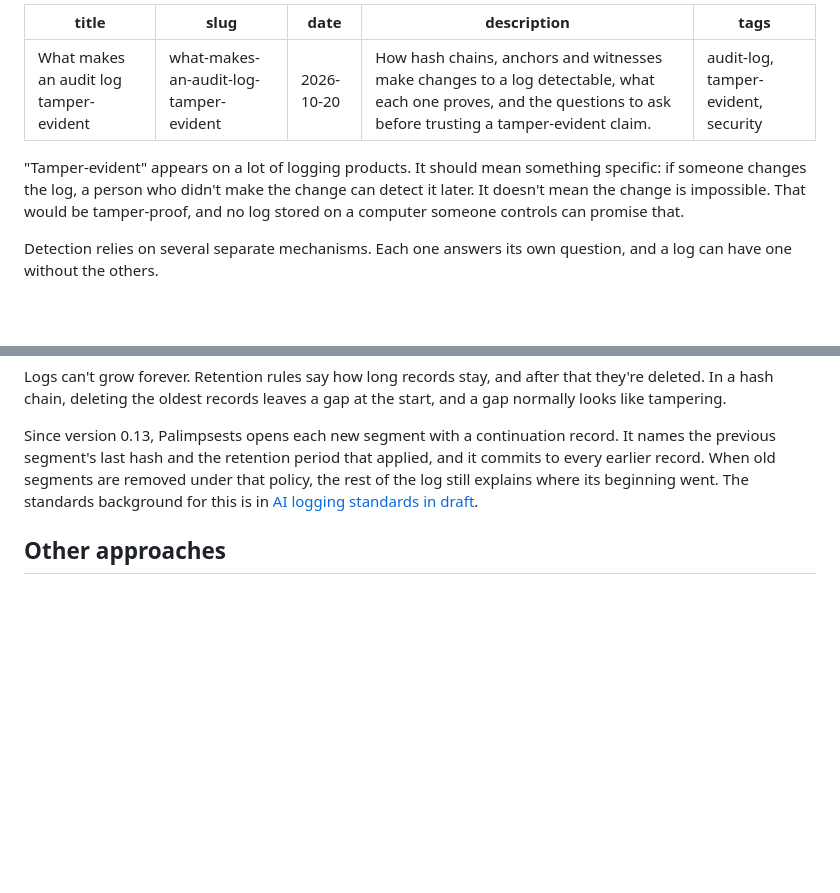
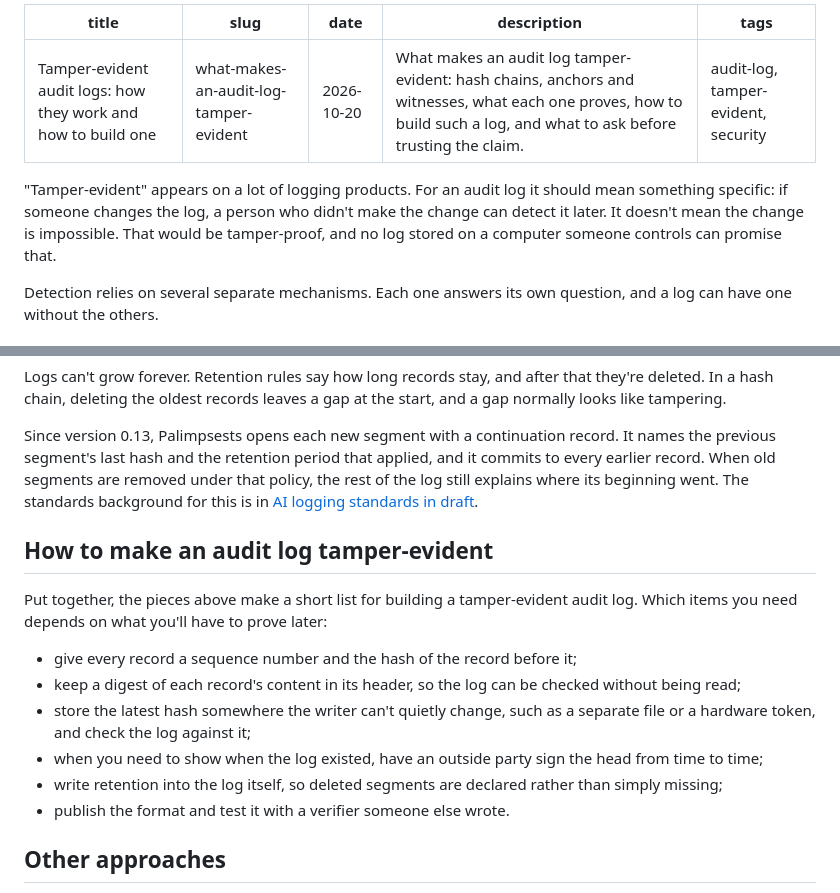
Before and after one commit to Assault-Consulting/Palimpsests, a Markdown page: notes/2026-10-what-makes-an-audit-log-tamper-evident.md, 2 parts joined by grey strips. Rendered like a GitHub page; blank space fills up the shorter version.

Commit message:
notes: tamper-evident audit logs — title on the subject, and how to build one
The title now leads with "tamper-evident audit logs"; a new section turns
the mechanisms into a short checklist for building such a log. URL and
slug unchanged.

Signed-off-by: Andrii Sparysh <andreysparish@users.noreply.github.com>

```diff
--- a/notes/2026-10-what-makes-an-audit-log-tamper-evident.md
+++ b/notes/2026-10-what-makes-an-audit-log-tamper-evident.md
@@ -1,12 +1,12 @@
 ---
-title: What makes an audit log tamper-evident
+title: Tamper-evident audit logs: how they work and how to build one
 slug: what-makes-an-audit-log-tamper-evident
 date: 2026-10-20
-description: How hash chains, anchors and witnesses make changes to a log detectable, what each one proves, and the questions to ask before trusting a tamper-evident claim.
+description: What makes an audit log tamper-evident: hash chains, anchors and witnesses, what each one proves, how to build such a log, and what to ask before trusting the claim.
 tags: audit-log, tamper-evident, security
 ---
 
-"Tamper-evident" appears on a lot of logging products. It should mean something specific: if someone changes the log, a person who didn't make the change can detect it later. It doesn't mean the change is impossible. That would be tamper-proof, and no log stored on a computer someone controls can promise that.
+"Tamper-evident" appears on a lot of logging products. For an audit log it should mean something specific: if someone changes the log, a person who didn't make the change can detect it later. It doesn't mean the change is impossible. That would be tamper-proof, and no log stored on a computer someone controls can promise that.
 
 Detection relies on several separate mechanisms. Each one answers its own question, and a log can have one without the others.
 
@@ -60,6 +60,17 @@ Logs can't grow forever. Retention rules say how long records stay, and after th
 
 Since version 0.13, Palimpsests opens each new segment with a continuation record. It names the previous segment's last hash and the retention period that applied, and it commits to every earlier record. When old segments are removed under that policy, the rest of the log still explains where its beginning went. The standards background for this is in [AI logging standards in draft](https://palimpsests.dev/notes/ai-logging-standards-24970-18229/).
 
+## How to make an audit log tamper-evident
+
+Put together, the pieces above make a short list for building a tamper-evident audit log. Which items you need depends on what you'll have to prove later:
+
+- give every record a sequence number and the hash of the record before it;
+- keep a digest of each record's content in its header, so the log can be checked without being read;
+- store the latest hash somewhere the writer can't quietly change, such as a separate file or a hardware token, and check the log against it;
+- when you need to show when the log existed, have an outside party sign the head from time to time;
+- write retention into the log itself, so deleted segments are declared rather than simply missing;
+- publish the format and test it with a verifier someone else wrote.
+
 ## Other approaches
 
 Hash chains aren't the only way to do this. Signed syslog (RFC 5848) signs batches of messages. The systemd journal can seal its files with forward-secure keys, so an attacker who takes over a machine can't rewrite what was sealed before. Some storage systems simply refuse to change data once it's written. Each of these puts the trust somewhere different: in a signing key, a sealing key or a storage vendor. For any of them it's worth asking who you have to trust, and whether that's the same party you're worried about.
```
